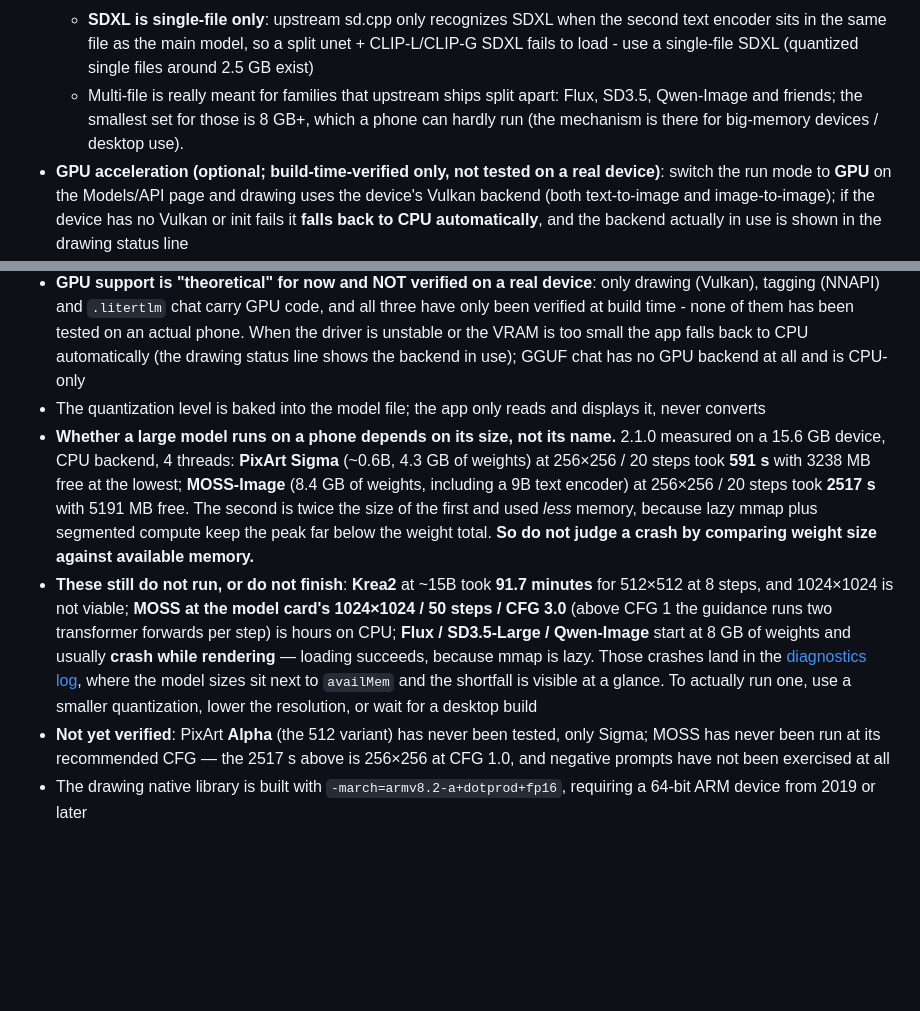
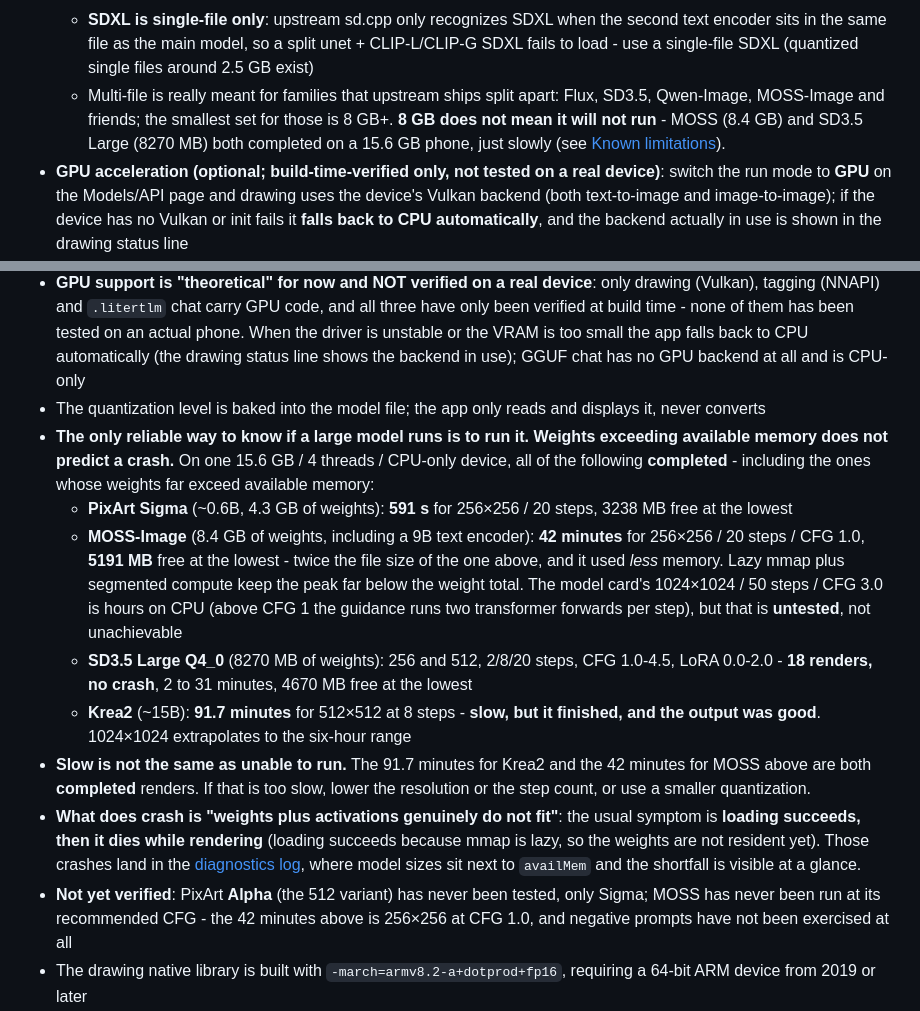
Before and after one commit to visitor257/Ponko, a Markdown page: README.en.md, 2 parts joined by grey strips. Drawn GitHub-style; blank space fills up the shorter version.

```diff
--- a/README.en.md
+++ b/README.en.md
@@ -97,7 +97,7 @@ The engine is [stable-diffusion.cpp](https://github.com/leejet/stable-diffusion.
   - **PixArt** (new in 2.1.0) is multi-file with three slots: diffusion model + **T5-XXL** + VAE. It uses **no CLIP at all** - `caption_channels` 4096 is T5-XXL's hidden size. The original diffusers export works as-is (`PixArt-alpha/PixArt-Sigma-XL-2-256x256`); no renaming first
   - **MOSS-Image** (new in 2.1.0) is multi-file with four slots: diffusion model + LLM encoder + VAE + **Tokenizer JSON**. That last slot is new in 2.1.0 and only takes a `.json` - MOSS (with Lens and PiD) has no built-in tokenizer fallback and refuses to load without one
   - **SDXL is single-file only**: upstream sd.cpp only recognizes SDXL when the second text encoder sits in the same file as the main model, so a split unet + CLIP-L/CLIP-G SDXL fails to load - use a single-file SDXL (quantized single files around 2.5 GB exist)
-  - Multi-file is really meant for families that upstream ships split apart: Flux, SD3.5, Qwen-Image and friends; the smallest set for those is 8 GB+, which a phone can hardly run (the mechanism is there for big-memory devices / desktop use).
+  - Multi-file is really meant for families that upstream ships split apart: Flux, SD3.5, Qwen-Image, MOSS-Image and friends; the smallest set for those is 8 GB+. **8 GB does not mean it will not run** - MOSS (8.4 GB) and SD3.5 Large (8270 MB) both completed on a 15.6 GB phone, just slowly (see [Known limitations](#known-limitations)).
 - **GPU acceleration (optional; build-time-verified only, not tested on a real device)**: switch the run mode to **GPU** on the Models/API page and drawing uses the device's Vulkan backend (both text-to-image and image-to-image); if the device has no Vulkan or init fails it **falls back to CPU automatically**, and the backend actually in use is shown in the drawing status line
 - **TAESD speed-up (optional)**: attach TAESD weights to it under **"Model slots"** on the drawing-model page (fill it in to enable, clear it to disable). It swaps VAE encoding/decoding for a tiny autoencoder, making the final step of CPU generation much faster at the cost of slightly different detail
 - **Inference thread count (global)**: the About page -> "Settings" has a **CPU thread count** field (shown as "input / max"; **the max is the device's real available core count**; **values above it are clamped down and 0 becomes 1**) that governs **all CPU inference** - drawing (stable-diffusion.cpp), chat GGUF (llama.cpp) and tagging (ONNX Runtime) share the same value; it applies the **next time a model is loaded**. (Chat `.litertlm` runs on Google LiteRT-LM, which exposes no thread-count parameter and is therefore not affected.)
@@ -339,9 +339,14 @@ powershell -File tools/build-release.ps1
 - Drawing is CPU-only by default: 256×256 with LCM-LoRA at 6 steps takes about a minute; 512×512 is noticeably slower. Switch the run mode to GPU to try Vulkan acceleration; devices without it fall back to CPU (the backend in use is shown in the drawing status line). Per-step cost varies widely by architecture - measured on one device at the same resolution: **PixArt ~19 s/step**, **MOSS ~124 s/step**, **Krea2 ~85 s/step**
 - **GPU support is "theoretical" for now and NOT verified on a real device**: only drawing (Vulkan), tagging (NNAPI) and `.litertlm` chat carry GPU code, and all three have only been verified at build time - none of them has been tested on an actual phone. When the driver is unstable or the VRAM is too small the app falls back to CPU automatically (the drawing status line shows the backend in use); GGUF chat has no GPU backend at all and is CPU-only
 - The quantization level is baked into the model file; the app only reads and displays it, never converts
-- **Whether a large model runs on a phone depends on its size, not its name.** 2.1.0 measured on a 15.6 GB device, CPU backend, 4 threads: **PixArt Sigma** (~0.6B, 4.3 GB of weights) at 256×256 / 20 steps took **591 s** with 3238 MB free at the lowest; **MOSS-Image** (8.4 GB of weights, including a 9B text encoder) at 256×256 / 20 steps took **2517 s** with 5191 MB free. The second is twice the size of the first and used *less* memory, because lazy mmap plus segmented compute keep the peak far below the weight total. **So do not judge a crash by comparing weight size against available memory.**
-- **These still do not run, or do not finish**: **Krea2** at ~15B took **91.7 minutes** for 512×512 at 8 steps, and 1024×1024 is not viable; **MOSS at the model card's 1024×1024 / 50 steps / CFG 3.0** (above CFG 1 the guidance runs two transformer forwards per step) is hours on CPU; **Flux / SD3.5-Large / Qwen-Image** start at 8 GB of weights and usually **crash while rendering** — loading succeeds, because mmap is lazy. Those crashes land in the [diagnostics log](#diagnostics), where the model sizes sit next to `availMem` and the shortfall is visible at a glance. To actually run one, use a smaller quantization, lower the resolution, or wait for a desktop build
-- **Not yet verified**: PixArt **Alpha** (the 512 variant) has never been tested, only Sigma; MOSS has never been run at its recommended CFG — the 2517 s above is 256×256 at CFG 1.0, and negative prompts have not been exercised at all
+- **The only reliable way to know if a large model runs is to run it. Weights exceeding available memory does not predict a crash.** On one 15.6 GB / 4 threads / CPU-only device, all of the following **completed** - including the ones whose weights far exceed available memory:
+  - **PixArt Sigma** (~0.6B, 4.3 GB of weights): **591 s** for 256×256 / 20 steps, 3238 MB free at the lowest
+  - **MOSS-Image** (8.4 GB of weights, including a 9B text encoder): **42 minutes** for 256×256 / 20 steps / CFG 1.0, **5191 MB** free at the lowest - twice the file size of the one above, and it used *less* memory. Lazy mmap plus segmented compute keep the peak far below the weight total. The model card's 1024×1024 / 50 steps / CFG 3.0 is hours on CPU (above CFG 1 the guidance runs two transformer forwards per step), but that is **untested**, not unachievable
+  - **SD3.5 Large Q4_0** (8270 MB of weights): 256 and 512, 2/8/20 steps, CFG 1.0-4.5, LoRA 0.0-2.0 - **18 renders, no crash**, 2 to 31 minutes, 4670 MB free at the lowest
+  - **Krea2** (~15B): **91.7 minutes** for 512×512 at 8 steps - **slow, but it finished, and the output was good**. 1024×1024 extrapolates to the six-hour range
+- **Slow is not the same as unable to run.** The 91.7 minutes for Krea2 and the 42 minutes for MOSS above are both **completed** renders. If that is too slow, lower the resolution or the step count, or use a smaller quantization.
+- **What does crash is "weights plus activations genuinely do not fit"**: the usual symptom is **loading succeeds, then it dies while rendering** (loading succeeds because mmap is lazy, so the weights are not resident yet). Those crashes land in the [diagnostics log](#diagnostics), where model sizes sit next to `availMem` and the shortfall is visible at a glance.
+- **Not yet verified**: PixArt **Alpha** (the 512 variant) has never been tested, only Sigma; MOSS has never been run at its recommended CFG - the 42 minutes above is 256×256 at CFG 1.0, and negative prompts have not been exercised at all
 - The drawing native library is built with `-march=armv8.2-a+dotprod+fp16`, requiring a 64-bit ARM device from 2019 or later
 - Tagging supports Danbooru-style ONNX taggers (WD14 and its derivatives; the tag list must be in `tag_id,name,category,count` format); the `.onnx` and the tag-list CSV must be imported as a matching pair
 - If tagging looks wrong (e.g. wrong colours or hair colour), try switching the **channel order** (BGR / RGB): BGR is the official WD-family preprocessing, but a few re-exported models already baked BGR into their weights and need RGB; threshold and tag count also change the output a lot
```
Also changed, not shown: README.md (+9 -4 lines).
